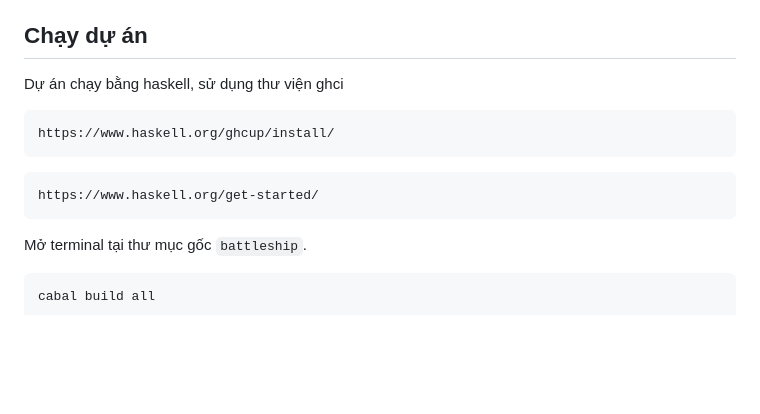
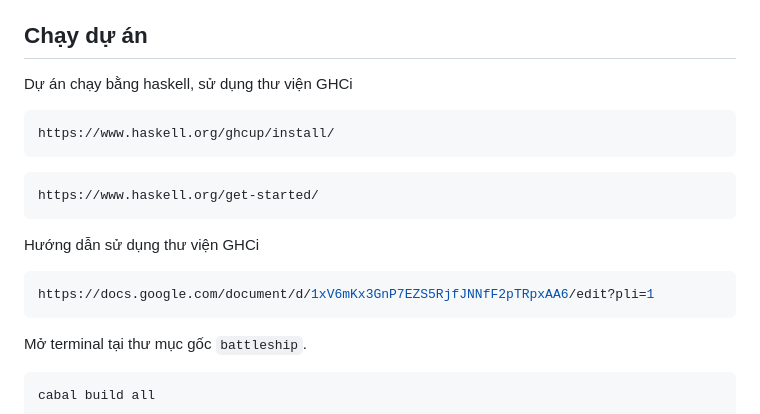
Before and after one commit to duybua1234567-beep/Funtional-Programming-Battleship, a Markdown page: README.md, the part around the change. Drawn GitHub-style; blank space fills up the shorter version.

````diff
--- a/README.md
+++ b/README.md
@@ -5,12 +5,16 @@
 Dự án Battleship có chế độ chơi với máy và chế độ hai người qua mạng LAN. Giao diện web nằm tại `web/index.html`; phần luật chơi và quản lý phiên LAN nằm trong mã nguồn Haskell tại `src/`.
 
 ## Chạy dự án
-Dự án chạy bằng haskell, sử dụng thư viện ghci
+Dự án chạy bằng haskell, sử dụng thư viện GHCi
 ```bash
 https://www.haskell.org/ghcup/install/
 ```
 ```bash
 https://www.haskell.org/get-started/
+```
+Hướng dẫn sử dụng thư viện GHCi
+```bash
+https://docs.google.com/document/d/1xV6mKx3GnP7EZS5RjfJNNfF2pTRpxAA6/edit?pli=1
 ```
 Mở terminal tại thư mục gốc `battleship`.
 
````
